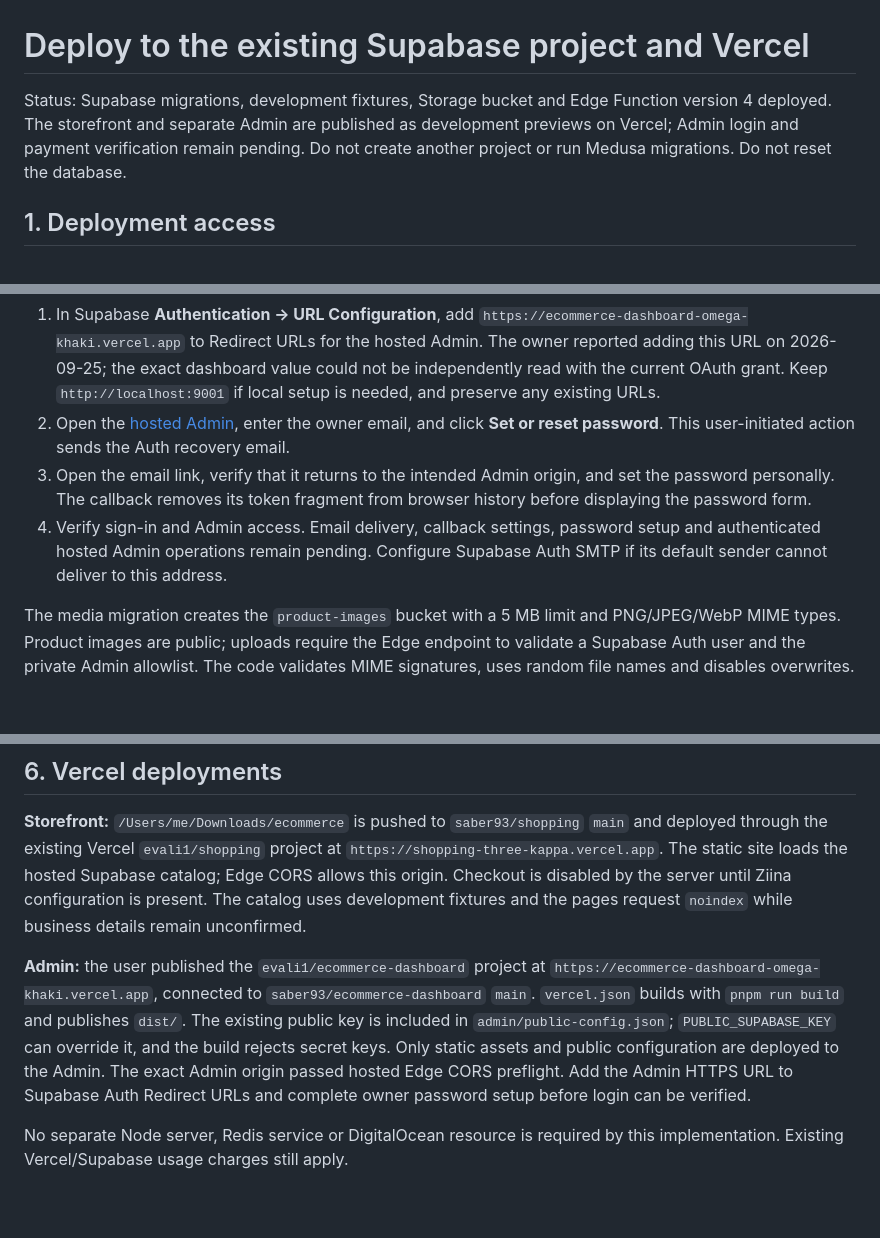
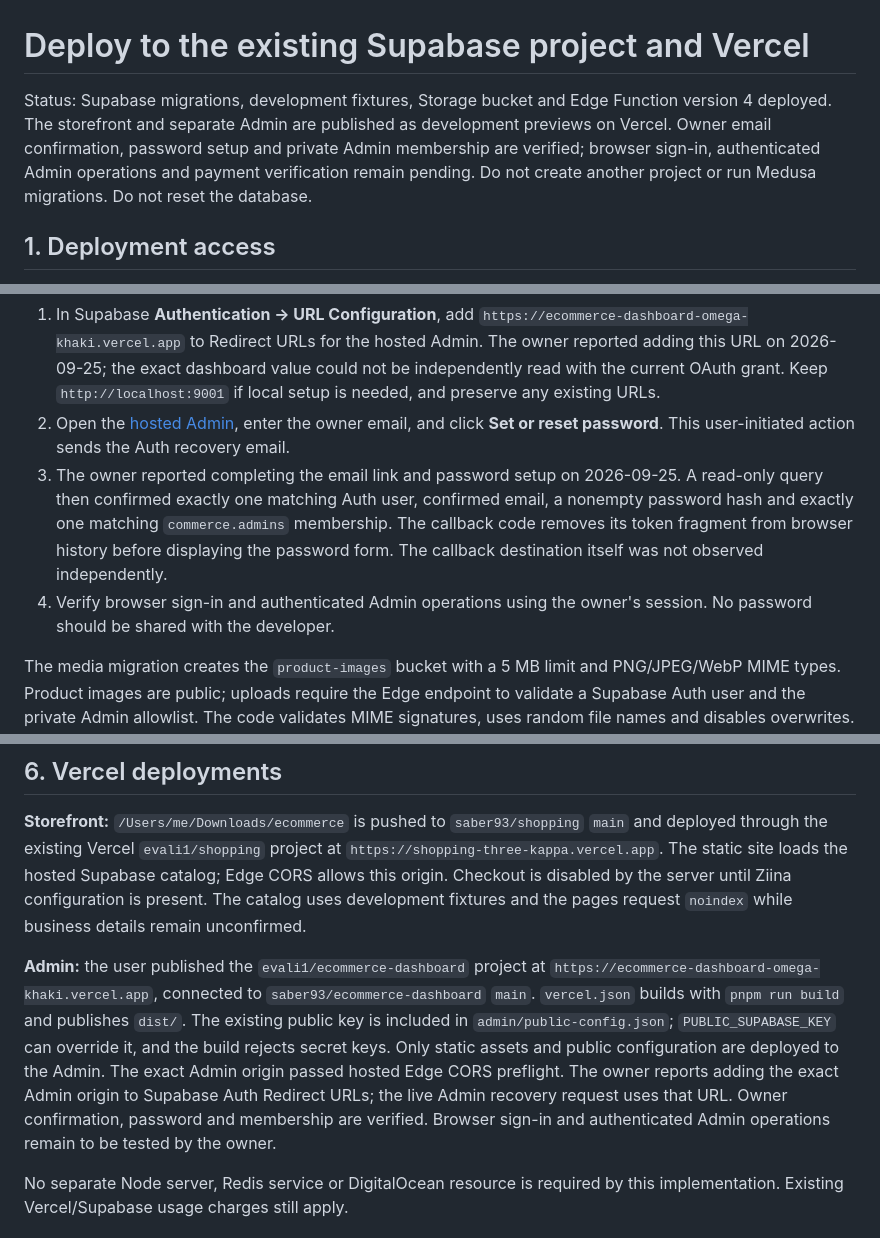
Before and after one commit to saber93/ecommerce-dashboard, a Markdown page: docs/deployment.md, 3 parts joined by grey strips. Rendered like a GitHub page; blank space fills up the shorter version.

```diff
--- a/docs/deployment.md
+++ b/docs/deployment.md
@@ -1,6 +1,6 @@
 # Deploy to the existing Supabase project and Vercel
 
-Status: Supabase migrations, development fixtures, Storage bucket and Edge Function version 4 deployed. The storefront and separate Admin are published as development previews on Vercel; Admin login and payment verification remain pending. Do not create another project or run Medusa migrations. Do not reset the database.
+Status: Supabase migrations, development fixtures, Storage bucket and Edge Function version 4 deployed. The storefront and separate Admin are published as development previews on Vercel. Owner email confirmation, password setup and private Admin membership are verified; browser sign-in, authenticated Admin operations and payment verification remain pending. Do not create another project or run Medusa migrations. Do not reset the database.
 
 ## 1. Deployment access
 
@@ -35,8 +35,8 @@ To finish owner access:
 
 1. In Supabase **Authentication → URL Configuration**, add `https://ecommerce-dashboard-omega-khaki.vercel.app` to Redirect URLs for the hosted Admin. The owner reported adding this URL on 2026-09-25; the exact dashboard value could not be independently read with the current OAuth grant. Keep `http://localhost:9001` if local setup is needed, and preserve any existing URLs.
 2. Open the [hosted Admin](https://ecommerce-dashboard-omega-khaki.vercel.app), enter the owner email, and click **Set or reset password**. This user-initiated action sends the Auth recovery email.
-3. Open the email link, verify that it returns to the intended Admin origin, and set the password personally. The callback removes its token fragment from browser history before displaying the password form.
-4. Verify sign-in and Admin access. Email delivery, callback settings, password setup and authenticated hosted Admin operations remain pending. Configure Supabase Auth SMTP if its default sender cannot deliver to this address.
+3. The owner reported completing the email link and password setup on 2026-09-25. A read-only query then confirmed exactly one matching Auth user, confirmed email, a nonempty password hash and exactly one matching `commerce.admins` membership. The callback code removes its token fragment from browser history before displaying the password form. The callback destination itself was not observed independently.
+4. Verify browser sign-in and authenticated Admin operations using the owner's session. No password should be shared with the developer.
 
 The media migration creates the `product-images` bucket with a 5 MB limit and PNG/JPEG/WebP MIME types. Product images are public; uploads require the Edge endpoint to validate a Supabase Auth user and the private Admin allowlist. The code validates MIME signatures, uses random file names and disables overwrites. Bucket creation and limits are verified; actual authenticated managed Storage upload remains to be tested.
 
@@ -91,7 +91,7 @@ Never-submitted expired reservations are released. A possibly submitted payment
 
 **Storefront:** `/Users/me/Downloads/ecommerce` is pushed to `saber93/shopping` `main` and deployed through the existing Vercel `evali1/shopping` project at `https://shopping-three-kappa.vercel.app`. The static site loads the hosted Supabase catalog; Edge CORS allows this origin. Checkout is disabled by the server until Ziina configuration is present. The catalog uses development fixtures and the pages request `noindex` while business details remain unconfirmed.
 
-**Admin:** the user published the `evali1/ecommerce-dashboard` project at `https://ecommerce-dashboard-omega-khaki.vercel.app`, connected to `saber93/ecommerce-dashboard` `main`. `vercel.json` builds with `pnpm run build` and publishes `dist/`. The existing public key is included in `admin/public-config.json`; `PUBLIC_SUPABASE_KEY` can override it, and the build rejects secret keys. Only static assets and public configuration are deployed to the Admin. The exact Admin origin passed hosted Edge CORS preflight. Add the Admin HTTPS URL to Supabase Auth Redirect URLs and complete owner password setup before login can be verified.
+**Admin:** the user published the `evali1/ecommerce-dashboard` project at `https://ecommerce-dashboard-omega-khaki.vercel.app`, connected to `saber93/ecommerce-dashboard` `main`. `vercel.json` builds with `pnpm run build` and publishes `dist/`. The existing public key is included in `admin/public-config.json`; `PUBLIC_SUPABASE_KEY` can override it, and the build rejects secret keys. Only static assets and public configuration are deployed to the Admin. The exact Admin origin passed hosted Edge CORS preflight. The owner reports adding the exact Admin origin to Supabase Auth Redirect URLs; the live Admin recovery request uses that URL. Owner confirmation, password and membership are verified. Browser sign-in and authenticated Admin operations remain to be tested by the owner.
 
 No separate Node server, Redis service or DigitalOcean resource is required by this implementation. Existing Vercel/Supabase usage charges still apply.
 
```
Also changed, not shown: docs/verification.md (+8 -1 lines).
